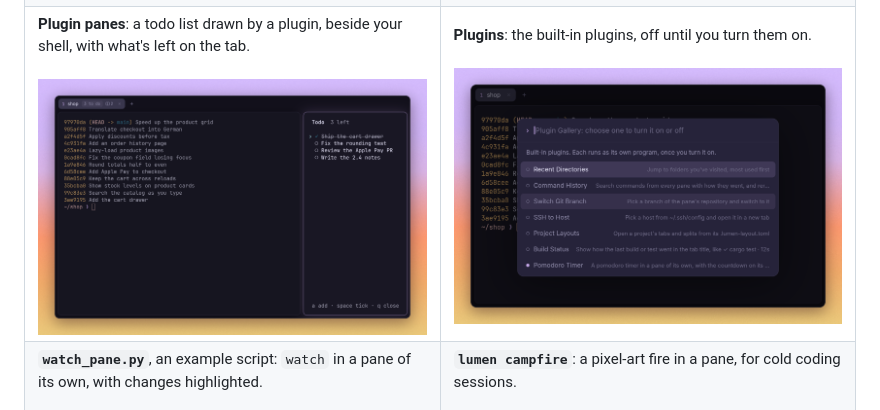
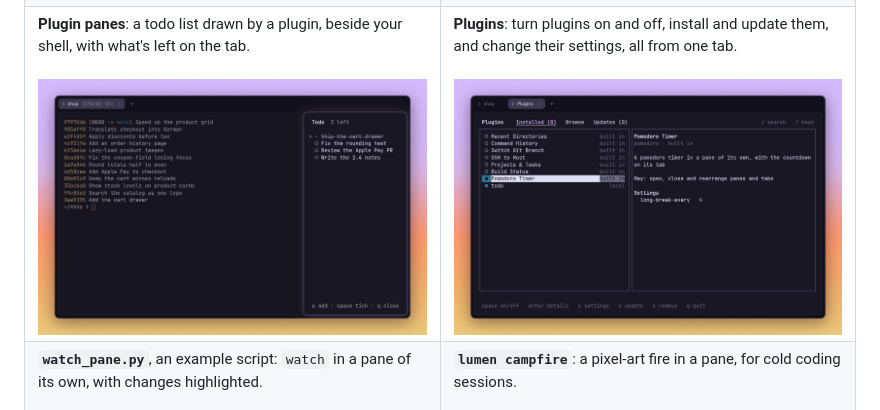
Before and after one commit to lumenshell/lumen, a Markdown page: README.md, the part around the change. GitHub-like rendering; pictures changed too: assets/screenshots/gallery.png.

Commit message:
Retake the plugins screenshot with the manager; tidy the plugin banner

```diff
--- a/README.md
+++ b/README.md
@@ -75,7 +75,7 @@ countdown, a staging server, what's left to do.
 </tr>
 <tr>
 <td><b>Plugin panes</b>: a todo list drawn by a plugin, beside your shell, with what's left on the tab.<br><br><img src="assets/screenshots/todo.png" alt="A git log beside a todo list pane: one item ticked off and three left, with 3 to do on the tab"></td>
-<td><b>Plugins</b>: the built-in plugins, off until you turn them on.<br><br><img src="assets/screenshots/gallery.png" alt="The built-in plugins listed in the palette: Recent Directories, Command History, Switch Git Branch, SSH to Host, Projects &amp; Tasks, Build Status and Pomodoro Timer, which is on"></td>
+<td><b>Plugins</b>: turn plugins on and off, install and update them, and change their settings, all from one tab.<br><br><img src="assets/screenshots/gallery.png" alt="The plugin manager in a tab of its own: installed plugins on the left, Pomodoro Timer selected and on, its description, permissions and settings on the right"></td>
 </tr>
 <tr>
 <td><b><code>watch_pane.py</code></b>, an example script: <code>watch</code> in a pane of its own, with changes highlighted.<br><br><img src="assets/screenshots/watch.png" alt="A shell above a watch pane rerunning a status script every second, with the changed time highlighted"></td>
```
Also changed, not shown: 2 other files.
